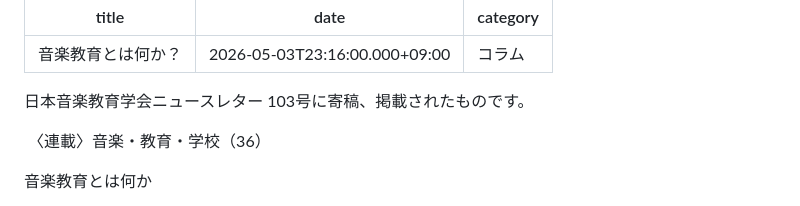
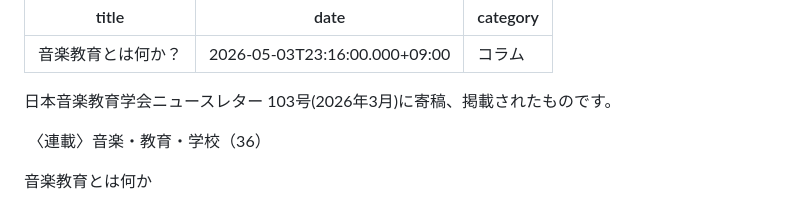
Before and after one commit to MarkMusicEducation/music-education-lab, a Markdown page: _posts/2026-05-03-音楽教育とは何か？-1.md, the part around the change. Drawn GitHub-style.

Commit message:
Update お知らせ・ブログ “2026-05-03-音楽教育とは何か？-1”

```diff
--- a/_posts/2026-05-03-音楽教育とは何か？-1.md
+++ b/_posts/2026-05-03-音楽教育とは何か？-1.md
@@ -3,10 +3,7 @@ title: 音楽教育とは何か？
 date: 2026-05-03T23:16:00.000+09:00
 category: コラム
 ---
-
-
-
-日本音楽教育学会ニュースレター 103号に寄稿、掲載されたものです。
+日本音楽教育学会ニュースレター 103号(2026年3月)に寄稿、掲載されたものです。
 
  〈連載〉音楽・教育・学校（36）
 
```
